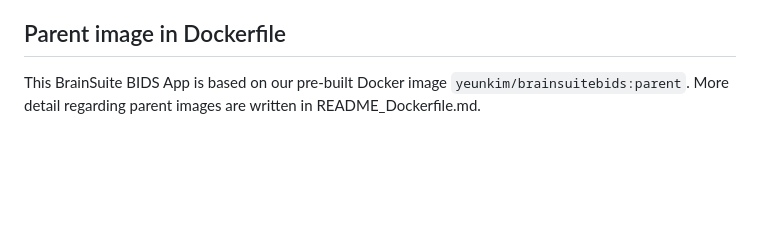
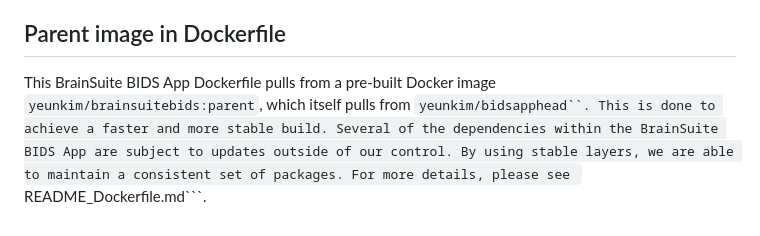
Before and after one commit to bids-apps/BrainSuite, a Markdown page: README.md, the part around the change. Drawn GitHub-style; blank space fills up the shorter version.

Commit message:
updated readme about build image dependencies.

````diff
--- a/README.md
+++ b/README.md
@@ -276,5 +276,5 @@ The primary BrainSuite BIDS App source code is licensed under the [GNU Public Li
 The BrainSuite BIDS App makes use of several freely available software packages. Details on the licenses for each of these are provide in the files within the LICENSES directory of this repository.
 
 ## Parent image in Dockerfile
-This BrainSuite BIDS App is based on our pre-built Docker image ```yeunkim/brainsuitebids:parent```.
-More detail regarding parent images are written in README_Dockerfile.md.
+This BrainSuite BIDS App Dockerfile pulls from a pre-built Docker image ```yeunkim/brainsuitebids:parent```, which itself pulls from ```yeunkim/bidsapphead``. This is done to achieve a faster and more stable build.
+Several of the dependencies within the BrainSuite BIDS App are subject to updates outside of our control. By using stable layers, we are able to maintain a consistent set of packages. For more details, please see ```README_Dockerfile.md```.
````
